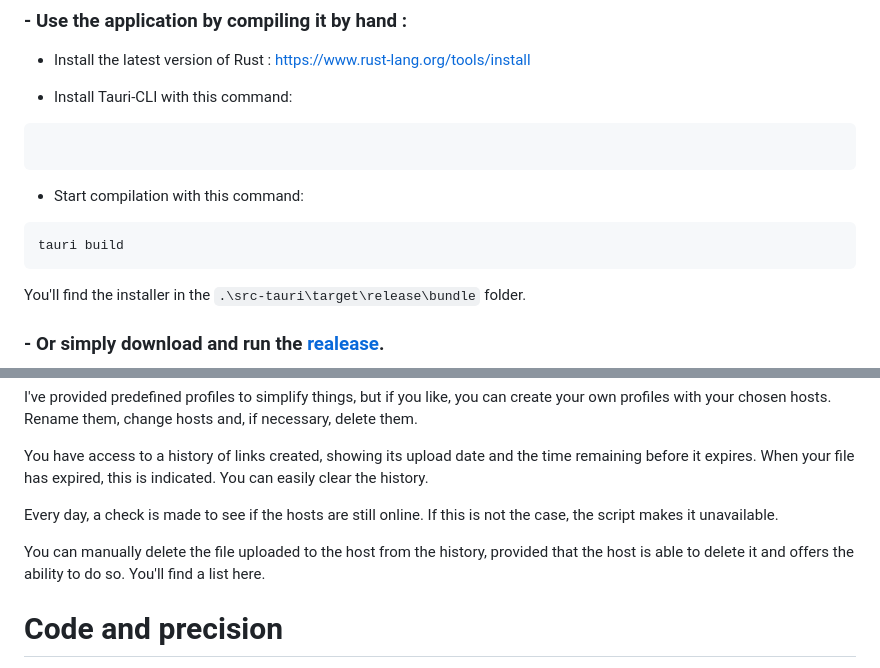
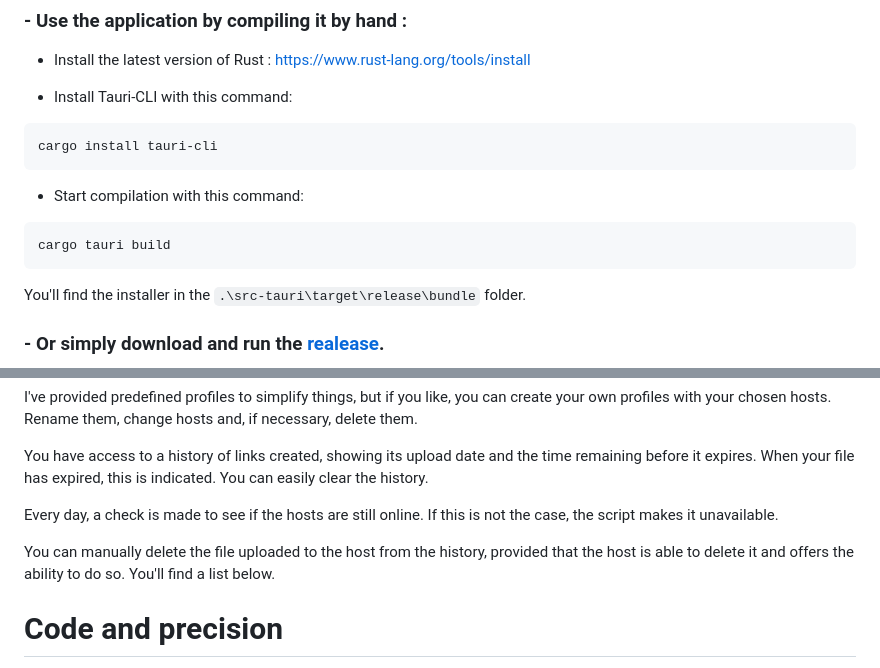
Before and after one commit to spel987/PolyUploader, a Markdown page: README.md, 2 parts joined by grey strips. Drawn GitHub-style.

````diff
--- a/README.md
+++ b/README.md
@@ -17,13 +17,13 @@ This project lets you upload your files remotely to different hosting sites.
 - Install Tauri-CLI with this command:
 
 ```
-
+cargo install tauri-cli
 ```
 
 - Start compilation with this command:
 
 ```
-tauri build
+cargo tauri build
 ```
 
 You'll find the installer in the `.\src-tauri\target\release\bundle` folder.
@@ -43,7 +43,7 @@ You have access to a history of links created, showing its upload date and the t
 
 Every day, a check is made to see if the hosts are still online. If this is not the case, the script makes it unavailable.
 
-You can manually delete the file uploaded to the host from the history, provided that the host is able to delete it and offers the ability to do so. You'll find a list here.
+You can manually delete the file uploaded to the host from the history, provided that the host is able to delete it and offers the ability to do so. You'll find a list below.
 
 # Code and precision
 
````
